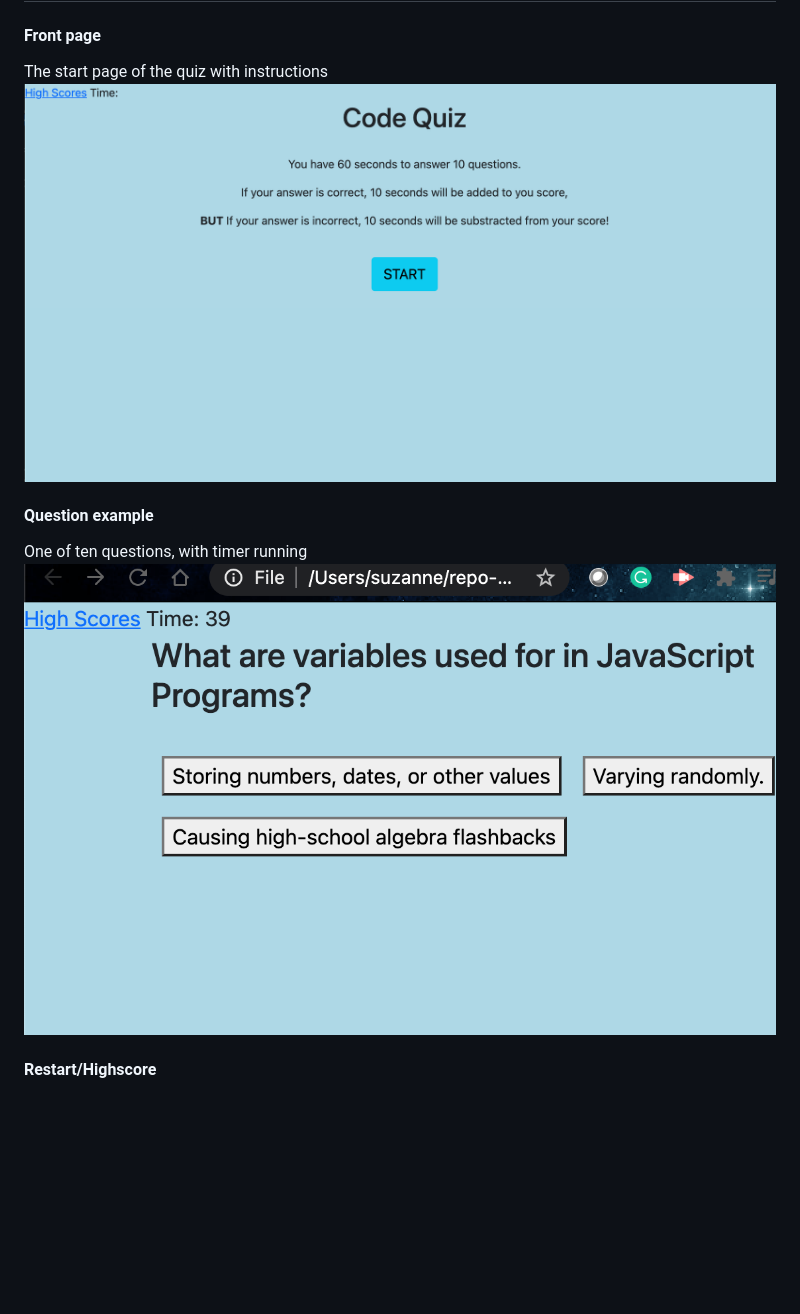
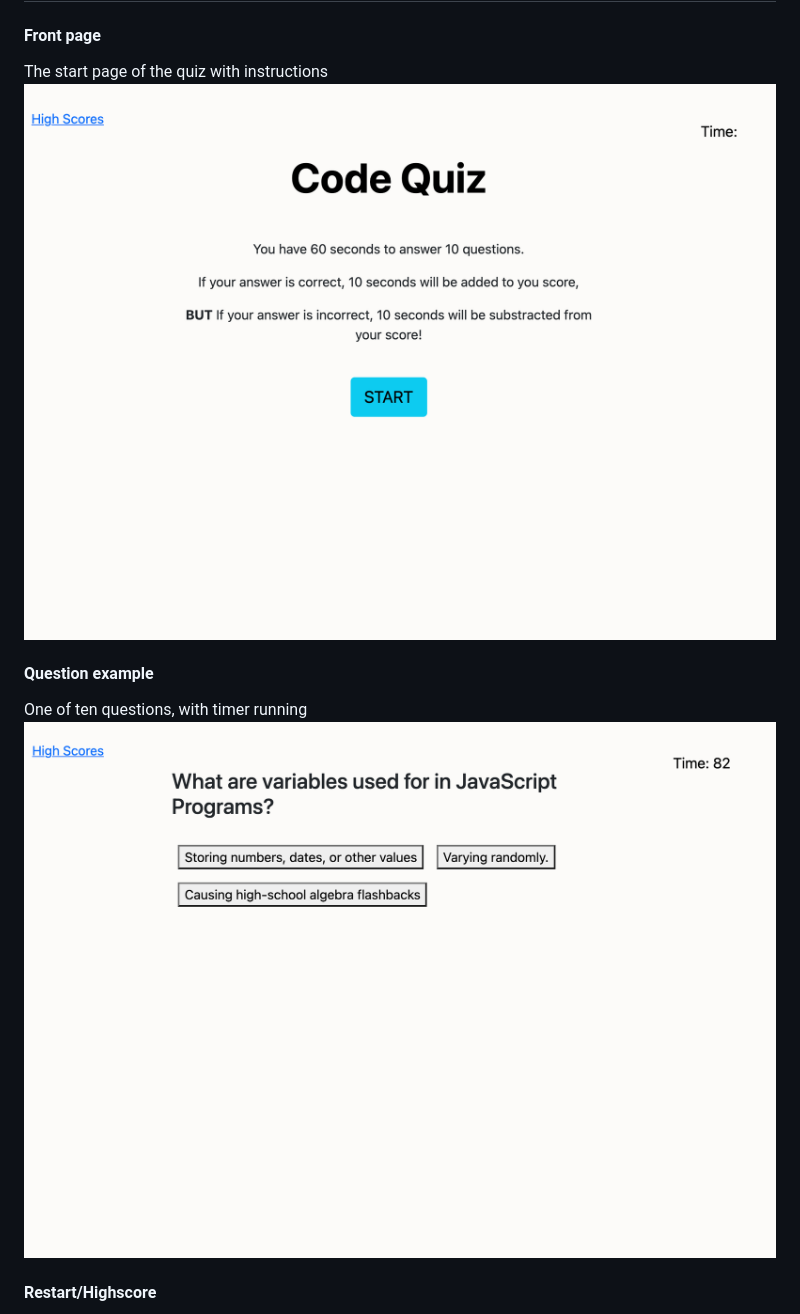
Before and after one commit to srad25/Quiz-Game, a Markdown page: README.md, the part around the change printed below. Rendered like a GitHub page; pictures changed too: assets/images/codeQuizStart.png (added), assets/images/questionTimer.png (added); blank space fills up the shorter version.

Commit message:
new images for readme

```diff
--- a/README.md
+++ b/README.md
@@ -14,11 +14,11 @@ Correct responses add 10 seconds to the timer, incorrect responses subtracts 10
 ## Screenhoots of application
 #### Front page
 The start page of the quiz with instructions
-![alt text](./assets/images/codeQuiz.png "pic of Code Quiz")
+![alt text](./assets/images/codeQuizStart.png "pic of Code Quiz")
 
 #### Question example
 One of ten questions, with timer running
-![alt text](./assets/images/question.png "pic of one of 10 question and current score")
+![alt text](./assets/images/questionTimer.png "pic of one of 10 question and current score")
 
 #### Restart/Highscore
 At the end of the quiz the user can store their score and initials, then restart the quiz
```
Also changed, not shown: other parts of README.md (+3 -1 lines), assets/images/quizOver.png (added), 4 other files.
